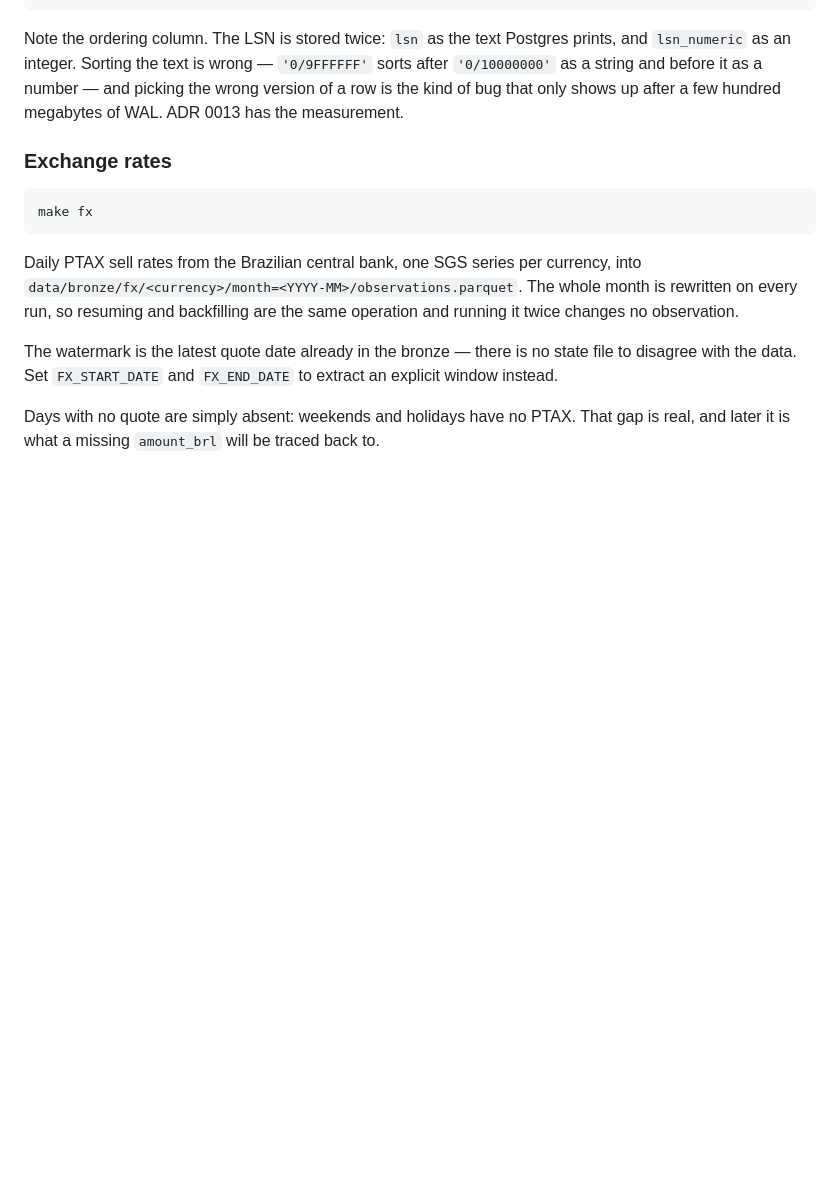
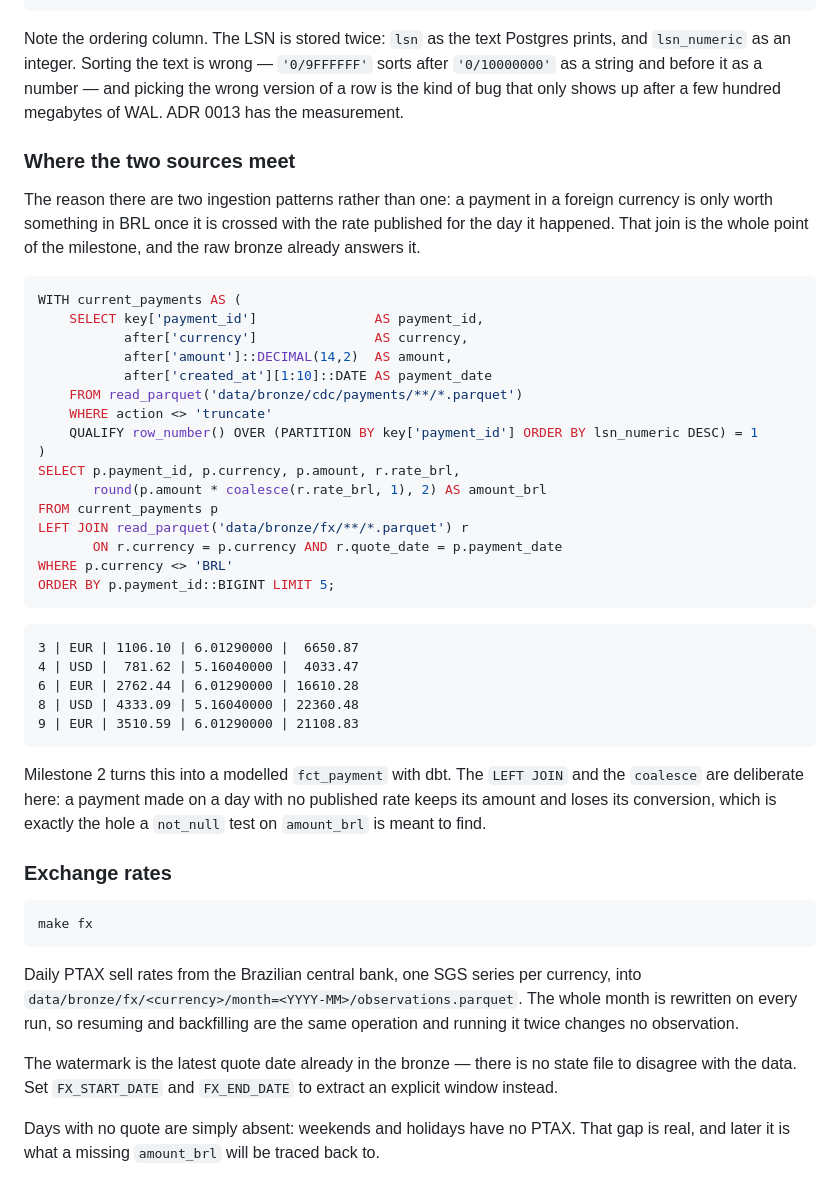
Before and after one commit to FelipeDeMoraes19/payments-cdc-observability, a Markdown page: README.md, the part around the change. Rendered like a GitHub page; blank space fills up the shorter version.

Commit message:
docs: show the two sources meeting in the bronze
A payment in a foreign currency is only worth something in BRL once it is
crossed with the rate published for that day, and that join is why the
project ingests two sources with two different patterns. The raw bronze
already answers it, before any modelling exists.

The left join and the coalesce are deliberate: a payment made on a day
with no published rate keeps its amount and loses its conversion, which
is the hole a not_null test on amount_brl is meant to find in milestone
three.

Co-Authored-By: Claude Opus 5 <noreply@anthropic.com>

````diff
--- a/README.md
+++ b/README.md
@@ -106,6 +106,45 @@ Note the ordering column. The LSN is stored twice: `lsn` as the text Postgres pr
 row is the kind of bug that only shows up after a few hundred megabytes of WAL. ADR 0013
 has the measurement.
 
+### Where the two sources meet
+
+The reason there are two ingestion patterns rather than one: a payment in a foreign
+currency is only worth something in BRL once it is crossed with the rate published for the
+day it happened. That join is the whole point of the milestone, and the raw bronze already
+answers it.
+
+```sql
+WITH current_payments AS (
+    SELECT key['payment_id']               AS payment_id,
+           after['currency']               AS currency,
+           after['amount']::DECIMAL(14,2)  AS amount,
+           after['created_at'][1:10]::DATE AS payment_date
+    FROM read_parquet('data/bronze/cdc/payments/**/*.parquet')
+    WHERE action <> 'truncate'
+    QUALIFY row_number() OVER (PARTITION BY key['payment_id'] ORDER BY lsn_numeric DESC) = 1
+)
+SELECT p.payment_id, p.currency, p.amount, r.rate_brl,
+       round(p.amount * coalesce(r.rate_brl, 1), 2) AS amount_brl
+FROM current_payments p
+LEFT JOIN read_parquet('data/bronze/fx/**/*.parquet') r
+       ON r.currency = p.currency AND r.quote_date = p.payment_date
+WHERE p.currency <> 'BRL'
+ORDER BY p.payment_id::BIGINT LIMIT 5;
+```
+
+```
+3 | EUR | 1106.10 | 6.01290000 |  6650.87
+4 | USD |  781.62 | 5.16040000 |  4033.47
+6 | EUR | 2762.44 | 6.01290000 | 16610.28
+8 | USD | 4333.09 | 5.16040000 | 22360.48
+9 | EUR | 3510.59 | 6.01290000 | 21108.83
+```
+
+Milestone 2 turns this into a modelled `fct_payment` with dbt. The `LEFT JOIN` and the
+`coalesce` are deliberate here: a payment made on a day with no published rate keeps its
+amount and loses its conversion, which is exactly the hole a `not_null` test on
+`amount_brl` is meant to find.
+
 ### Exchange rates
 
 ```
````
